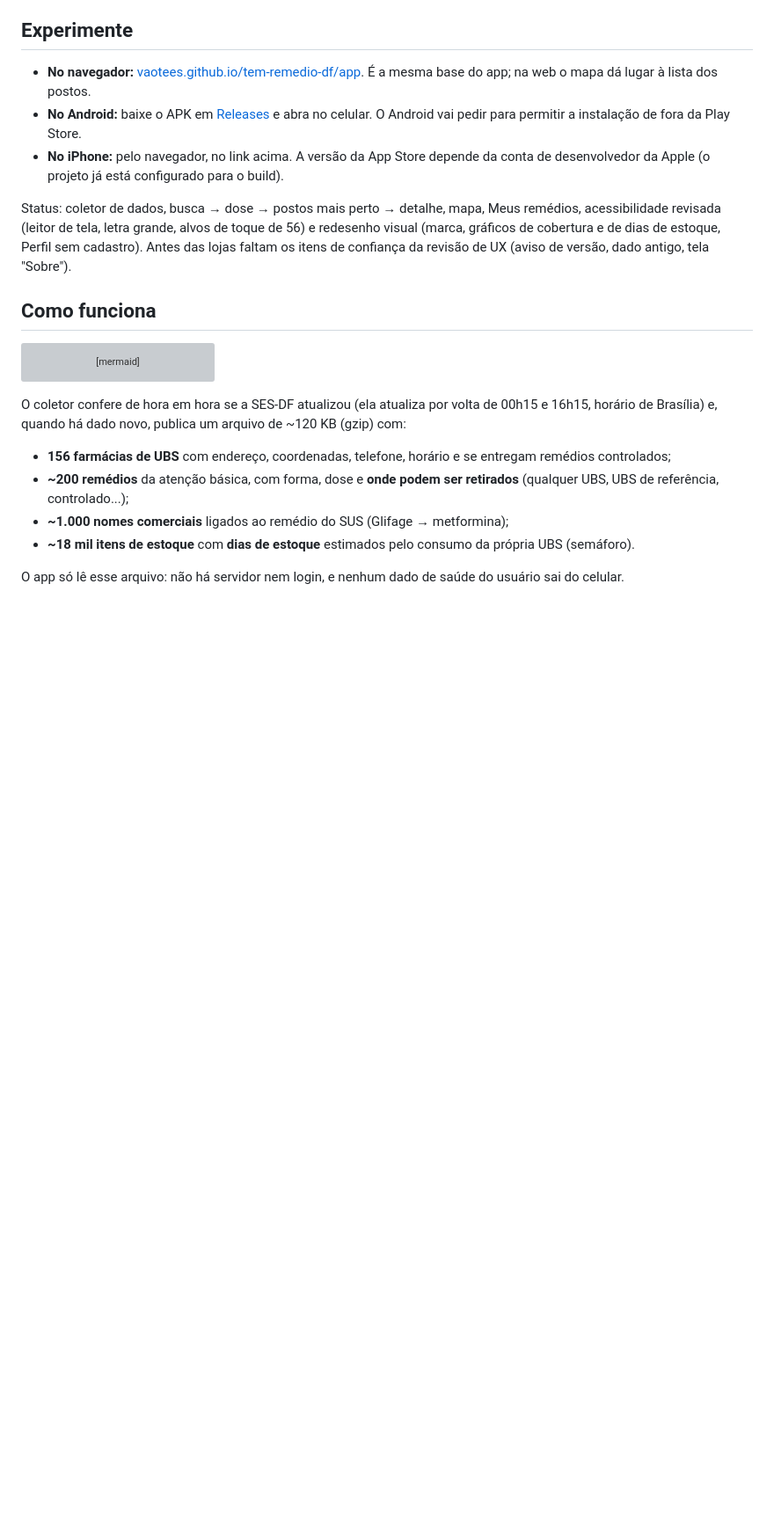
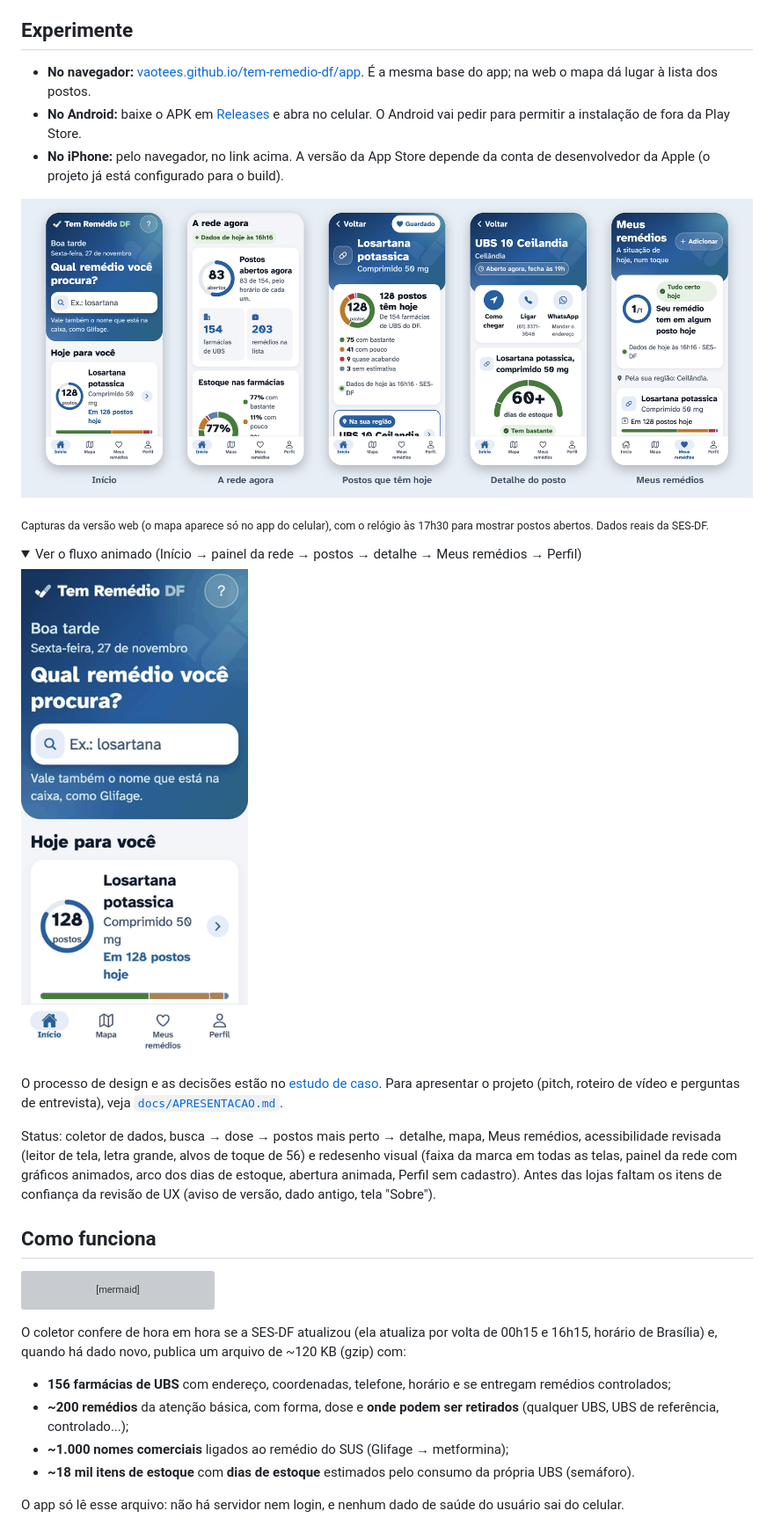
Before and after one commit to vaotees/tem-remedio-df, a Markdown page: README.md, the part around the change. Shown at 88% size. Drawn GitHub-style; pictures changed too: docs/telas/fluxo.gif (added), docs/telas/vitrine.png (added); folded sections open; blank space fills up the shorter version; grey boxes are pictures that could not be loaded.

```diff
--- a/README.md
+++ b/README.md
@@ -12,7 +12,20 @@ Projeto de portfólio em React Native (Expo SDK 58) + TypeScript.
 - **No Android:** baixe o APK em [Releases](https://github.com/vaotees/tem-remedio-df/releases/latest) e abra no celular. O Android vai pedir para permitir a instalação de fora da Play Store.
 - **No iPhone:** pelo navegador, no link acima. A versão da App Store depende da conta de desenvolvedor da Apple (o projeto já está configurado para o build).
 
-Status: coletor de dados, busca → dose → postos mais perto → detalhe, mapa, Meus remédios, acessibilidade revisada (leitor de tela, letra grande, alvos de toque de 56) e redesenho visual (marca, gráficos de cobertura e de dias de estoque, Perfil sem cadastro). Antes das lojas faltam os itens de confiança da revisão de UX (aviso de versão, dado antigo, tela "Sobre").
+![Telas do Tem Remédio DF: Início, painel "A rede agora", postos que têm o remédio hoje, detalhe do posto e Meus remédios](docs/telas/vitrine.png)
+
+<sub>Capturas da versão web (o mapa aparece só no app do celular), com o relógio às 17h30 para mostrar postos abertos. Dados reais da SES-DF.</sub>
+
+<details>
+<summary>Ver o fluxo animado (Início → painel da rede → postos → detalhe → Meus remédios → Perfil)</summary>
+
+![Fluxo do app em GIF](docs/telas/fluxo.gif)
+
+</details>
+
+O processo de design e as decisões estão no [estudo de caso](https://emsolucoesdigitais.com.br/cases/tem-remedio-df). Para apresentar o projeto (pitch, roteiro de vídeo e perguntas de entrevista), veja [`docs/APRESENTACAO.md`](docs/APRESENTACAO.md).
+
+Status: coletor de dados, busca → dose → postos mais perto → detalhe, mapa, Meus remédios, acessibilidade revisada (leitor de tela, letra grande, alvos de toque de 56) e redesenho visual (faixa da marca em todas as telas, painel da rede com gráficos animados, arco dos dias de estoque, abertura animada, Perfil sem cadastro). Antes das lojas faltam os itens de confiança da revisão de UX (aviso de versão, dado antigo, tela "Sobre").
 
 ## Como funciona
 
```
Also changed, not shown: docs/APRESENTACAO.md (added, +39 -0 lines), 2 other files.
